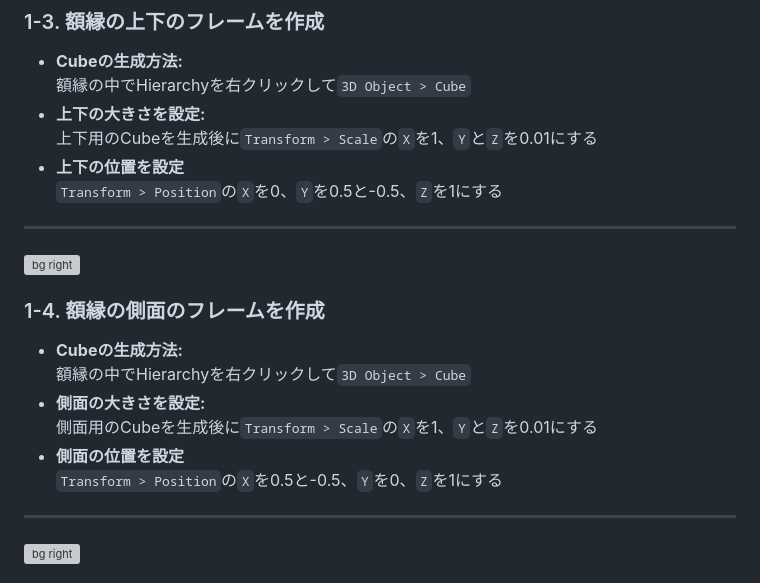
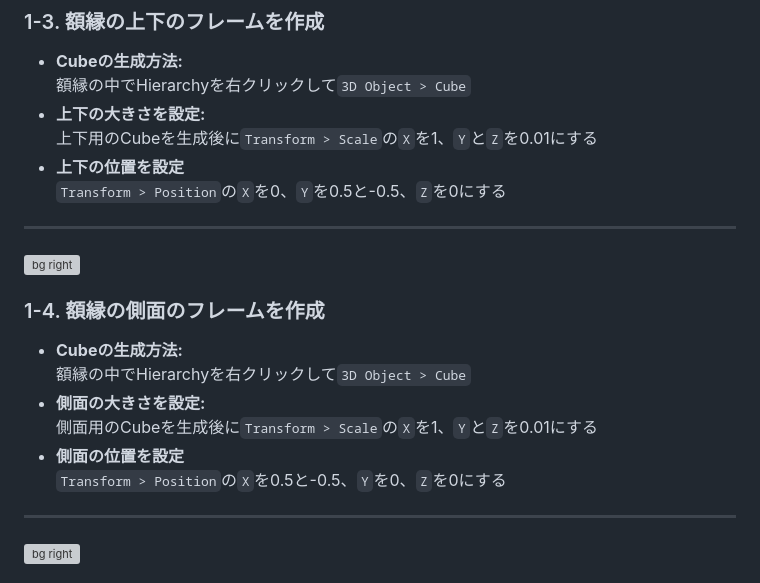
Before and after one commit to nekobox-dev/UniMagic-6_Slide, a Markdown page: slide.md, the part around the change. Rendered like a GitHub page; grey boxes are pictures that could not be loaded.

Commit message:
fix: correcting positional errors on page 33 and 34

```diff
--- a/slide.md
+++ b/slide.md
@@ -347,7 +347,7 @@ Writer越しに見たときにRefの値が同じなら表示 (Equal)
 ### 1-3. 額縁の上下のフレームを作成
 - **Cubeの生成方法:** <br>額縁の中でHierarchyを右クリックして`3D Object > Cube`
 - **上下の大きさを設定:** <br>上下用のCubeを生成後に`Transform > Scale`の`X`を1、`Y`と`Z`を0.01にする
-- **上下の位置を設定** <br>`Transform > Position`の`X`を0、`Y`を0.5と-0.5、`Z`を1にする
+- **上下の位置を設定** <br>`Transform > Position`の`X`を0、`Y`を0.5と-0.5、`Z`を0にする
 
 ---
 
@@ -358,7 +358,7 @@ Writer越しに見たときにRefの値が同じなら表示 (Equal)
 ### 1-4. 額縁の側面のフレームを作成
 - **Cubeの生成方法:** <br>額縁の中でHierarchyを右クリックして`3D Object > Cube`
 - **側面の大きさを設定:** <br>側面用のCubeを生成後に`Transform > Scale`の`X`を1、`Y`と`Z`を0.01にする
-- **側面の位置を設定** <br>`Transform > Position`の`X`を0.5と-0.5、`Y`を0、`Z`を1にする
+- **側面の位置を設定** <br>`Transform > Position`の`X`を0.5と-0.5、`Y`を0、`Z`を0にする
 
 ---
 
```
